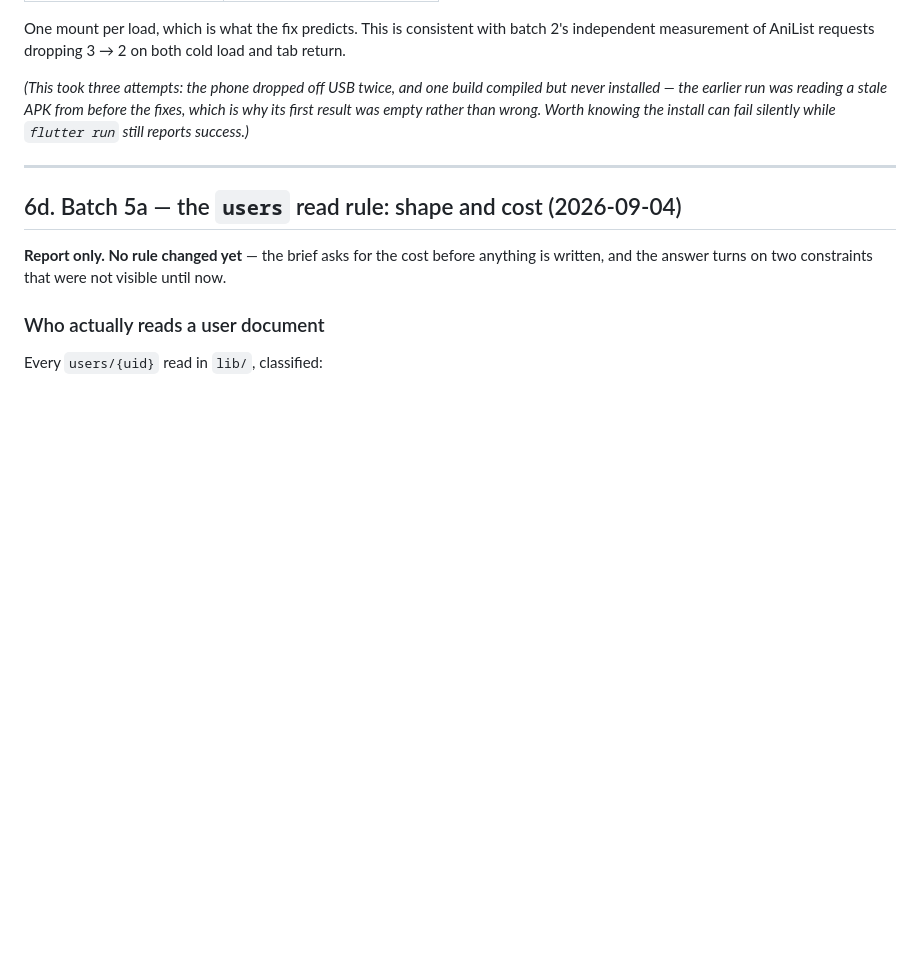
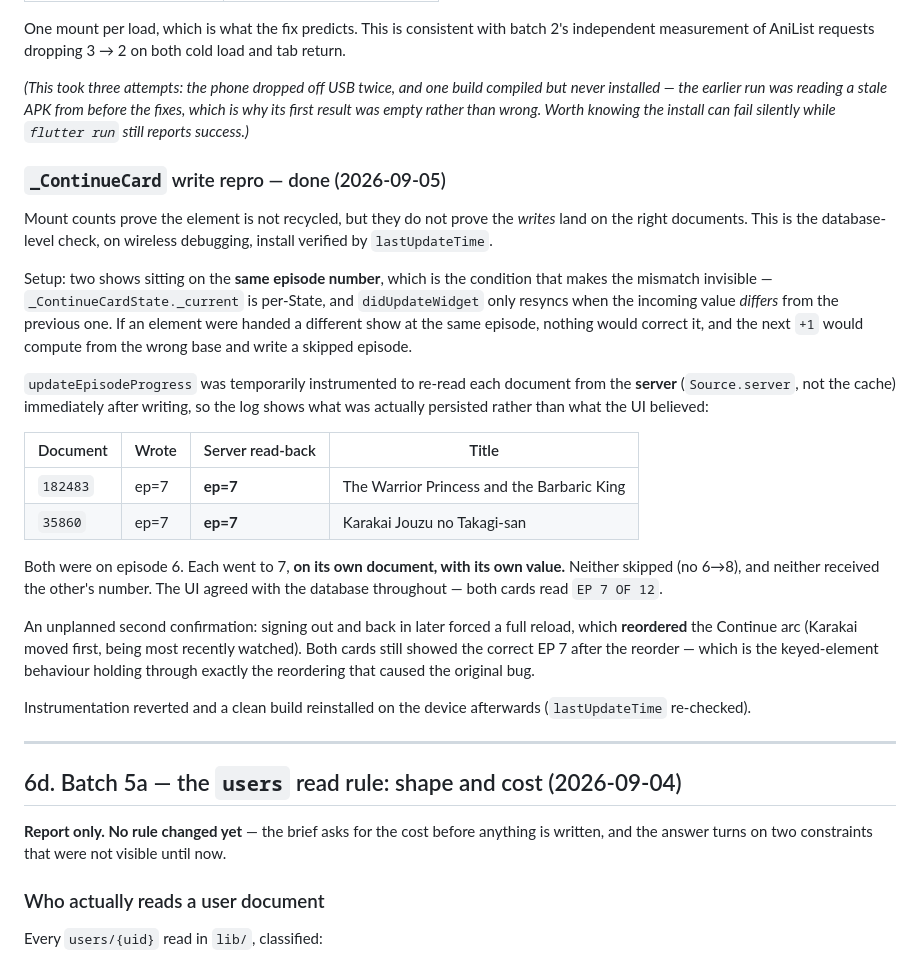
Before and after one commit to shahidteewno007-hub/hanj, a Markdown page: AUDIT.md, the part around the change. Drawn GitHub-style; blank space fills up the shorter version.

```diff
--- a/AUDIT.md
+++ b/AUDIT.md
@@ -1053,6 +1053,39 @@ never installed — the earlier run was reading a stale APK from before the fixe
 why its first result was empty rather than wrong. Worth knowing the install can fail
 silently while `flutter run` still reports success.)*
 
+### `_ContinueCard` write repro — done (2026-09-05)
+
+Mount counts prove the element is not recycled, but they do not prove the *writes* land on
+the right documents. This is the database-level check, on wireless debugging, install
+verified by `lastUpdateTime`.
+
+Setup: two shows sitting on the **same episode number**, which is the condition that makes
+the mismatch invisible — `_ContinueCardState._current` is per-State, and
+`didUpdateWidget` only resyncs when the incoming value *differs* from the previous one. If
+an element were handed a different show at the same episode, nothing would correct it, and
+the next `+1` would compute from the wrong base and write a skipped episode.
+
+`updateEpisodeProgress` was temporarily instrumented to re-read each document from the
+**server** (`Source.server`, not the cache) immediately after writing, so the log shows what
+was actually persisted rather than what the UI believed:
+
+| Document | Wrote | Server read-back | Title |
+|---|---|---|---|
+| `182483` | ep=7 | **ep=7** | The Warrior Princess and the Barbaric King |
+| `35860` | ep=7 | **ep=7** | Karakai Jouzu no Takagi-san |
+
+Both were on episode 6. Each went to 7, **on its own document, with its own value.** Neither
+skipped (no 6→8), and neither received the other's number. The UI agreed with the database
+throughout — both cards read `EP 7 OF 12`.
+
+An unplanned second confirmation: signing out and back in later forced a full reload, which
+**reordered** the Continue arc (Karakai moved first, being most recently watched). Both
+cards still showed the correct EP 7 after the reorder — which is the keyed-element behaviour
+holding through exactly the reordering that caused the original bug.
+
+Instrumentation reverted and a clean build reinstalled on the device afterwards
+(`lastUpdateTime` re-checked).
+
 ---
 
 ## 6d. Batch 5a — the `users` read rule: shape and cost (2026-09-04)
```
Also changed, not shown: WEB.md (+20 -8 lines).
